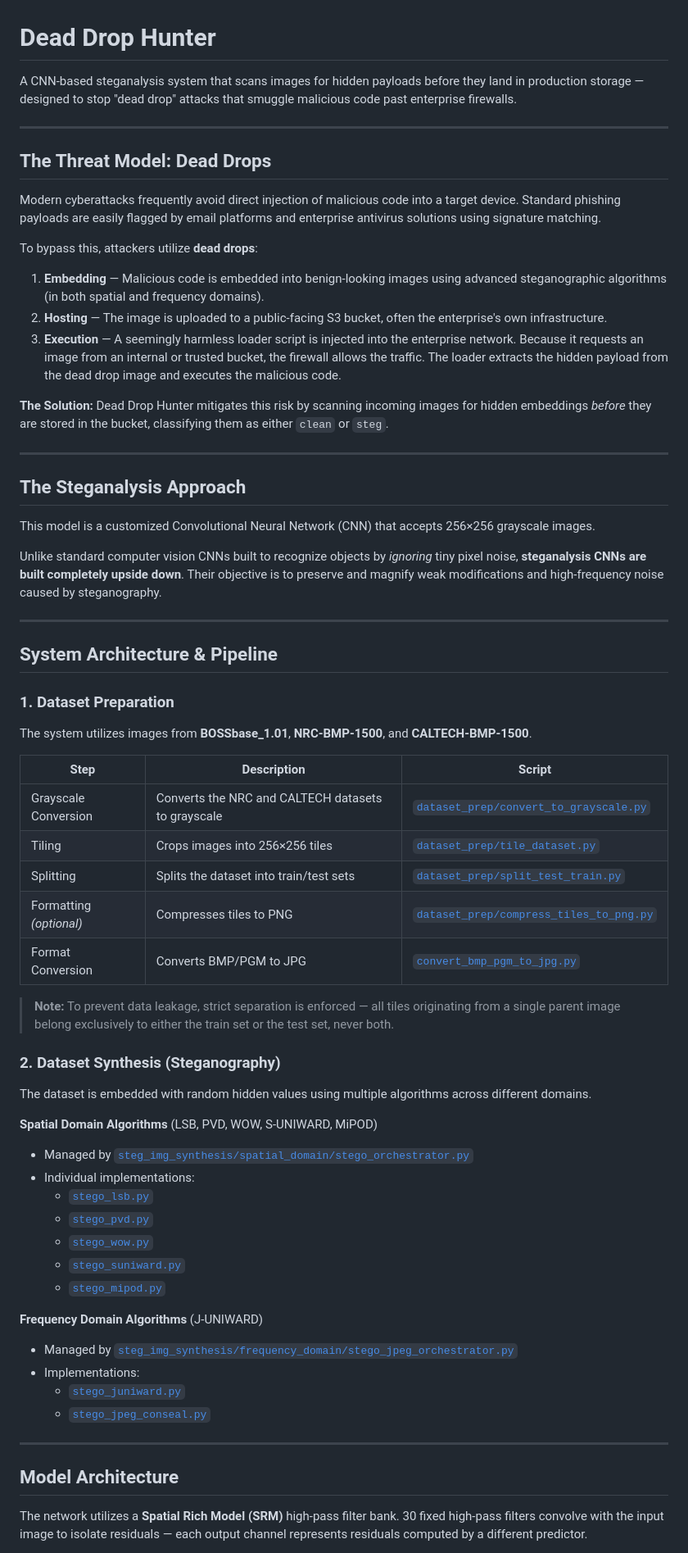
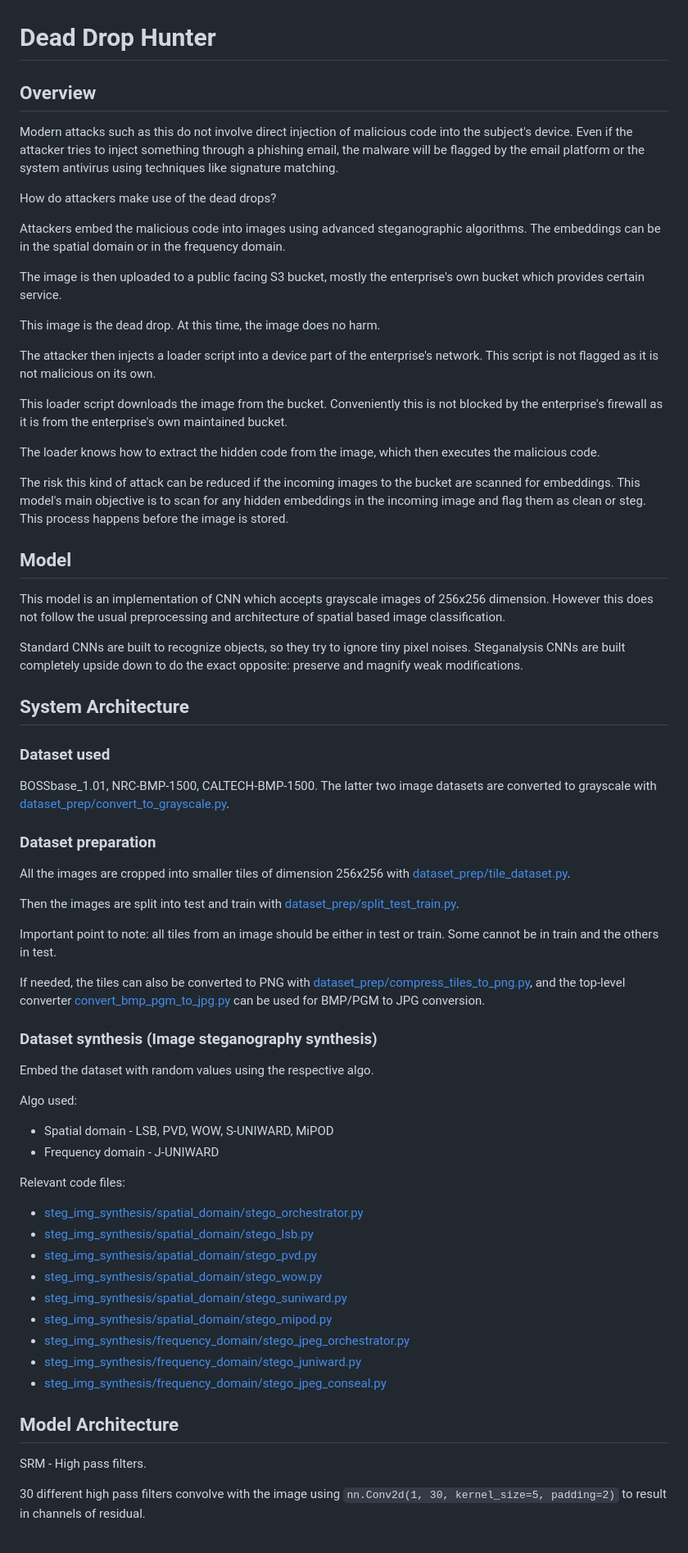
Before and after one commit to nitilvijay/dead_drop_hunter, a Markdown page: README.md, the part around one of its changes. Shown at 82% size. Rendered like a GitHub page.

```diff
--- a/README.md
+++ b/README.md
@@ -1,71 +1,65 @@
 # Dead Drop Hunter
 
-A CNN-based steganalysis system that scans images for hidden payloads before they land in production storage — designed to stop "dead drop" attacks that smuggle malicious code past enterprise firewalls.
+## Overview
+Modern attacks such as this do not involve direct injection of malicious code into the subject's device. Even if the attacker tries to inject something through a phishing email, the malware will be flagged by the email platform or the system antivirus using techniques like signature matching.
 
----
+How do attackers make use of the dead drops?
 
-## The Threat Model: Dead Drops
+Attackers embed the malicious code into images using advanced steganographic algorithms. The embeddings can be in the spatial domain or in the frequency domain.
 
-Modern cyberattacks frequently avoid direct injection of malicious code into a target device. Standard phishing payloads are easily flagged by email platforms and enterprise antivirus solutions using signature matching.
+The image is then uploaded to a public facing S3 bucket, mostly the enterprise's own bucket which provides certain service.
 
-To bypass this, attackers utilize **dead drops**:
+This image is the dead drop. At this time, the image does no harm.
 
-1. **Embedding** — Malicious code is embedded into benign-looking images using advanced steganographic algorithms (in both spatial and frequency domains).
-2. **Hosting** — The image is uploaded to a public-facing S3 bucket, often the enterprise's own infrastructure.
-3. **Execution** — A seemingly harmless loader script is injected into the enterprise network. Because it requests an image from an internal or trusted bucket, the firewall allows the traffic. The loader extracts the hidden payload from the dead drop image and executes the malicious code.
+The attacker then injects a loader script into a device part of the enterprise's network. This script is not flagged as it is not malicious on its own.
 
-**The Solution:** Dead Drop Hunter mitigates this risk by scanning incoming images for hidden embeddings *before* they are stored in the bucket, classifying them as either `clean` or `steg`.
+This loader script downloads the image from the bucket. Conveniently this is not blocked by the enterprise's firewall as it is from the enterprise's own maintained bucket.
 
----
+The loader knows how to extract the hidden code from the image, which then executes the malicious code.
 
-## The Steganalysis Approach
+The risk this kind of attack can be reduced if the incoming images to the bucket are scanned for embeddings. This model's main objective is to scan for any hidden embeddings in the incoming image and flag them as clean or steg. This process happens before the image is stored.
 
-This model is a customized Convolutional Neural Network (CNN) that accepts 256×256 grayscale images.
+## Model
+This model is an implementation of CNN which accepts grayscale images of 256x256 dimension. However this does not follow the usual preprocessing and architecture of spatial based image classification.
 
-Unlike standard computer vision CNNs built to recognize objects by *ignoring* tiny pixel noise, **steganalysis CNNs are built completely upside down**. Their objective is to preserve and magnify weak modifications and high-frequency noise caused by steganography.
+Standard CNNs are built to recognize objects, so they try to ignore tiny pixel noises. Steganalysis CNNs are built completely upside down to do the exact opposite: preserve and magnify weak modifications.
 
----
+## System Architecture
 
-## System Architecture & Pipeline
+### Dataset used
+BOSSbase_1.01, NRC-BMP-1500, CALTECH-BMP-1500. The latter two image datasets are converted to grayscale with [dataset_prep/convert_to_grayscale.py](dataset_prep/convert_to_grayscale.py).
 
-### 1. Dataset Preparation
+### Dataset preparation
+All the images are cropped into smaller tiles of dimension 256x256 with [dataset_prep/tile_dataset.py](dataset_prep/tile_dataset.py).
 
-The system utilizes images from **BOSSbase_1.01**, **NRC-BMP-1500**, and **CALTECH-BMP-1500**.
+Then the images are split into test and train with [dataset_prep/split_test_train.py](dataset_prep/split_test_train.py).
 
-| Step | Description | Script |
-|---|---|---|
-| Grayscale Conversion | Converts the NRC and CALTECH datasets to grayscale | [`dataset_prep/convert_to_grayscale.py`](dataset_prep/convert_to_grayscale.py) |
-| Tiling | Crops images into 256×256 tiles | [`dataset_prep/tile_dataset.py`](dataset_prep/tile_dataset.py) |
-| Splitting | Splits the dataset into train/test sets | [`dataset_prep/split_test_train.py`](dataset_prep/split_test_train.py) |
-| Formatting *(optional)* | Compresses tiles to PNG | [`dataset_prep/compress_tiles_to_png.py`](dataset_prep/compress_tiles_to_png.py) |
-| Format Conversion | Converts BMP/PGM to JPG | [`convert_bmp_pgm_to_jpg.py`](convert_bmp_pgm_to_jpg.py) |
+Important point to note: all tiles from an image should be either in test or train. Some cannot be in train and the others in test.
 
-> **Note:** To prevent data leakage, strict separation is enforced — all tiles originating from a single parent image belong exclusively to either the train set or the test set, never both.
+If needed, the tiles can also be converted to PNG with [dataset_prep/compress_tiles_to_png.py](dataset_prep/compress_tiles_to_png.py), and the top-level converter [convert_bmp_pgm_to_jpg.py](convert_bmp_pgm_to_jpg.py) can be used for BMP/PGM to JPG conversion.
 
-### 2. Dataset Synthesis (Steganography)
+### Dataset synthesis (Image steganography synthesis)
+Embed the dataset with random values using the respective algo.
 
-The dataset is embedded with random hidden values using multiple algorithms across different domains.
+Algo used:
 
-**Spatial Domain Algorithms** (LSB, PVD, WOW, S-UNIWARD, MiPOD)
+- Spatial domain - LSB, PVD, WOW, S-UNIWARD, MiPOD
+- Frequency domain - J-UNIWARD
 
-* Managed by [`steg_img_synthesis/spatial_domain/stego_orchestrator.py`](steg_img_synthesis/spatial_domain/stego_orchestrator.py)
-* Individual implementations:
-  * [`stego_lsb.py`](steg_img_synthesis/spatial_domain/stego_lsb.py)
-  * [`stego_pvd.py`](steg_img_synthesis/spatial_domain/stego_pvd.py)
-  * [`stego_wow.py`](steg_img_synthesis/spatial_domain/stego_wow.py)
-  * [`stego_suniward.py`](steg_img_synthesis/spatial_domain/stego_suniward.py)
-  * [`stego_mipod.py`](steg_img_synthesis/spatial_domain/stego_mipod.py)
+Relevant code files:
 
-**Frequency Domain Algorithms** (J-UNIWARD)
-
-* Managed by [`steg_img_synthesis/frequency_domain/stego_jpeg_orchestrator.py`](steg_img_synthesis/frequency_domain/stego_jpeg_orchestrator.py)
-* Implementations:
-  * [`stego_juniward.py`](steg_img_synthesis/frequency_domain/stego_juniward.py)
-  * [`stego_jpeg_conseal.py`](steg_img_synthesis/frequency_domain/stego_jpeg_conseal.py)
-
----
+- [steg_img_synthesis/spatial_domain/stego_orchestrator.py](steg_img_synthesis/spatial_domain/stego_orchestrator.py)
+- [steg_img_synthesis/spatial_domain/stego_lsb.py](steg_img_synthesis/spatial_domain/stego_lsb.py)
+- [steg_img_synthesis/spatial_domain/stego_pvd.py](steg_img_synthesis/spatial_domain/stego_pvd.py)
+- [steg_img_synthesis/spatial_domain/stego_wow.py](steg_img_synthesis/spatial_domain/stego_wow.py)
+- [steg_img_synthesis/spatial_domain/stego_suniward.py](steg_img_synthesis/spatial_domain/stego_suniward.py)
+- [steg_img_synthesis/spatial_domain/stego_mipod.py](steg_img_synthesis/spatial_domain/stego_mipod.py)
+- [steg_img_synthesis/frequency_domain/stego_jpeg_orchestrator.py](steg_img_synthesis/frequency_domain/stego_jpeg_orchestrator.py)
+- [steg_img_synthesis/frequency_domain/stego_juniward.py](steg_img_synthesis/frequency_domain/stego_juniward.py)
+- [steg_img_synthesis/frequency_domain/stego_jpeg_conseal.py](steg_img_synthesis/frequency_domain/stego_jpeg_conseal.py)
 
 ## Model Architecture
+SRM - High pass filters.
 
-The network utilizes a **Spatial Rich Model (SRM)** high-pass filter bank. 30 fixed high-pass filters convolve with the input image to isolate residuals — each output channel represents residuals computed by a different predictor.
+30 different high pass filters convolve with the image using `nn.Conv2d(1, 30, kernel_size=5, padding=2)` to result in channels of residual.
 
```
Also changed, not shown: other parts of README.md (+59 -56 lines).
